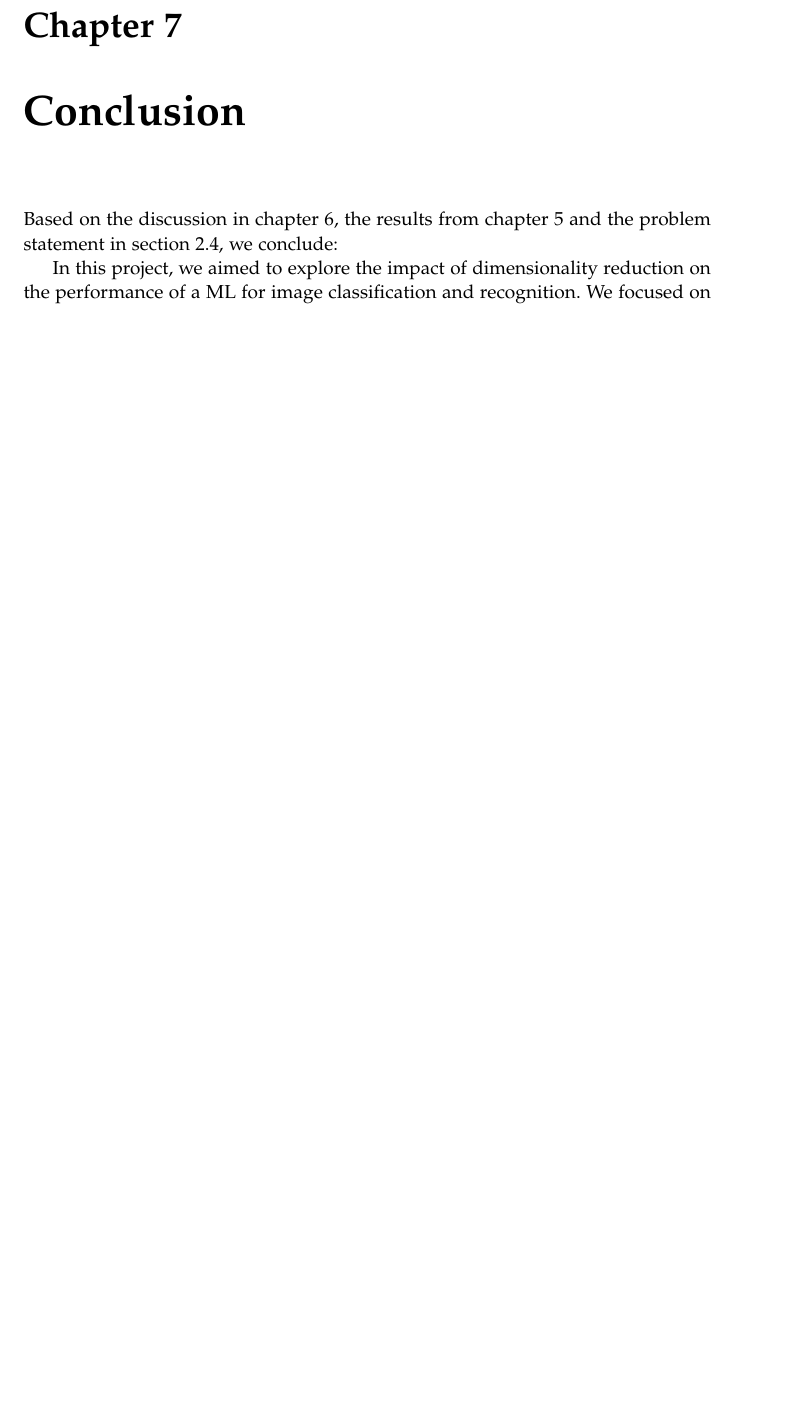
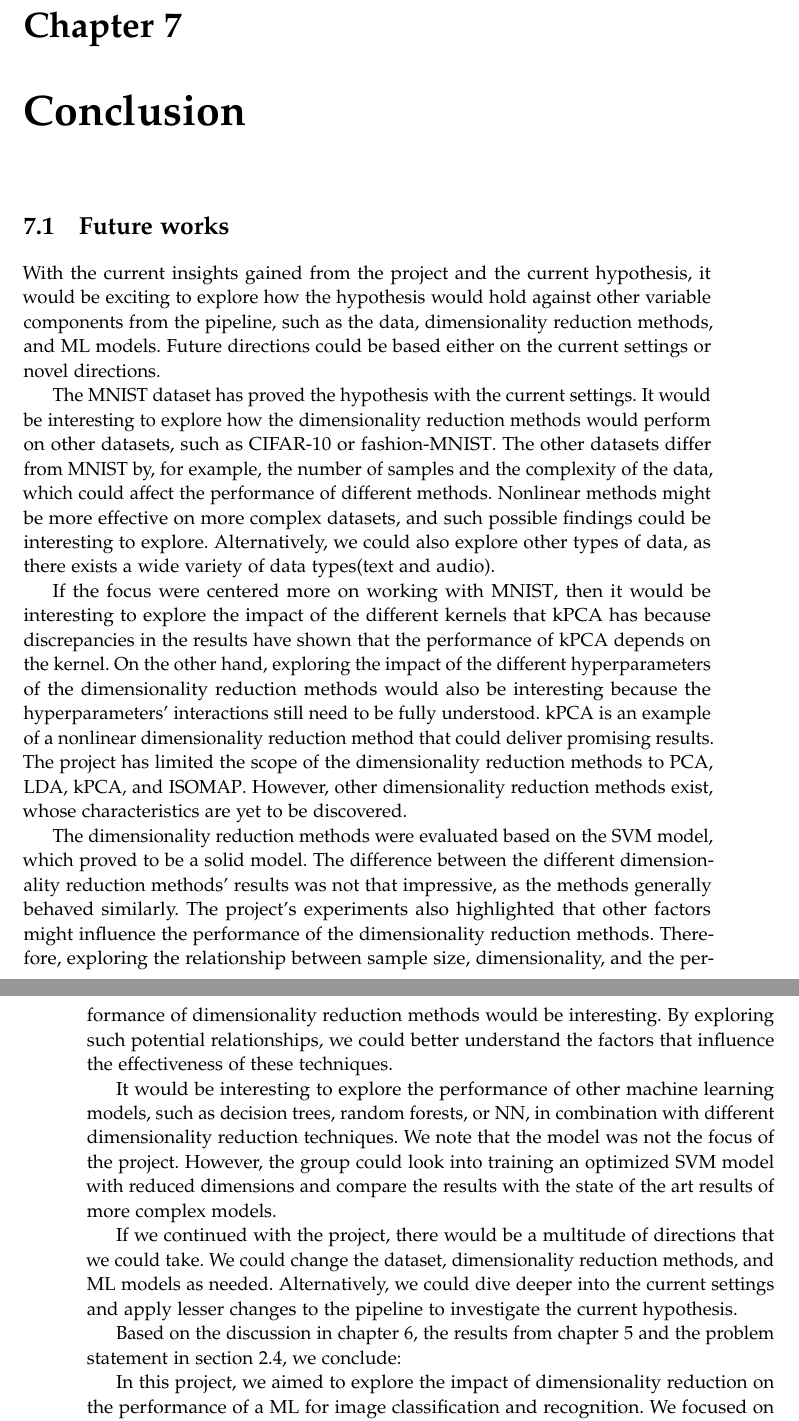
Before and after one commit to AAU-Dat/P5-Nonlinear-Dimensionality-Reduction, a LaTeX thesis (report/main.tex, which reads report/chapters/07-conclusion/future-works.tex): part of page 85 of 93 before the commit and two parts of pages 85 and 86 of 93 after it, the two joined at a grey line, cut so that both start at the same text, the shorter picture padded with empty space. Compiled offline with pdfLaTeX.

Commit message:
Added future works and added to report

```diff
--- a/report/chapters/07-conclusion/future-works.tex
+++ b/report/chapters/07-conclusion/future-works.tex
@@ -1,3 +1,35 @@
-\section{Future works}
+\section{Future works}\label{sec:future-works}
+With the current insights gained from the project and the current hypothesis, it would be exciting to explore how the hypothesis would hold against other variable components from the pipeline, such as the data, dimensionality reduction methods, and \gls{ml} models. Future directions could be based either on the current settings or novel directions.
 
-There are several potential directions for interesting future work based on the results of this project. One possibility would be to explore the performance of other machine learning models, such as decision trees, random forests, or neural networks, in combination with different dimensionality reduction techniques. Another interesting direction would be to investigate the impact of different kernel functions on the performance of nonlinear dimensionality reduction methods, such as kernel principal component analysis (KPCA) or Isomap. Additionally, it would be interesting to explore the use of dimensionality reduction for other types of data, such as text or audio data, and compare the effectiveness of different techniques in these contexts. Finally, further research could be done to investigate the relationship between sample size, dimensionality, and the performance of dimensionality reduction methods, in order to better understand the factors that influence the effectiveness of these techniques.
+
+The \gls{mnist} dataset has proved the hypothesis with the current settings. It would be interesting to explore how the dimensionality reduction methods would perform on other datasets, such as \gls{cifar} or \gls{fashion-mnist}. The other datasets differ from \gls{mnist} by, for example, the number of samples and the complexity of the data, which could affect the performance of different methods. Nonlinear methods might be more effective on more complex datasets, and such possible findings could be interesting to explore. Alternatively, we could also explore other types of data, as there exists a wide variety of data types(text and audio).
+
+
+If the focus were centered more on working with \gls{mnist}, then it would be interesting to explore the impact of the different kernels that \gls{kpca} has because discrepancies in the results have shown that the performance of \gls{kpca} depends on the kernel. On the other hand, exploring the impact of the different hyperparameters of the dimensionality reduction methods would also be interesting because the hyperparameters' interactions still need to be fully understood. \gls{kpca} is an example of a nonlinear dimensionality reduction method that could deliver promising results. The project has limited the scope of the dimensionality reduction methods to \gls{pca}, \gls{lda}, \gls{kpca}, and \gls{isomap}. However, other dimensionality reduction methods exist, whose characteristics are yet to be discovered.
+
+
+The dimensionality reduction methods were evaluated based on the \gls{svm} model, which proved to be a solid model. The difference between the different dimensionality reduction methods' results was not that impressive, as the methods generally behaved similarly. The project's experiments also highlighted that other factors might influence the performance of the dimensionality reduction methods. Therefore, exploring the relationship between sample size, dimensionality, and the performance of dimensionality reduction methods would be interesting. By exploring such potential relationships, we could better understand the factors that influence the effectiveness of these techniques.
+
+
+It would be interesting to explore the performance of other machine learning models, such as decision trees, random forests, or \gls{nn}, in combination with different dimensionality reduction techniques. We note that the model was not the focus of the project. However, the group could look into training an optimized \gls{svm} model with reduced dimensions and compare the results with the state of the art results of more complex models.
+
+
+If we continued with the project, there would be a multitude of directions that we could take. We could change the dataset, dimensionality reduction methods, and \gls{ml} models as needed. Alternatively, we could dive deeper into the current settings and apply lesser changes to the pipeline to investigate the current hypothesis.
+
+%What was before
+
+%There are several potential directions for interesting future work based on the results of this project. One possibility would be to explore the performance of other machine learning models, such as decision trees, random forests, or neural networks, in combination with different dimensionality reduction techniques.
+
+%Another interesting direction would be to investigate the impact of different kernel functions on the performance of nonlinear dimensionality reduction methods, such as kernel principal component analysis (KPCA) or Isomap. Additionally, it would be interesting to explore the use of dimensionality reduction for other types of data, such as text or audio data, and compare the effectiveness of different techniques in these contexts. Finally, further research could be done to investigate the relationship between sample size, dimensionality, and the performance of dimensionality reduction methods, in order to better understand the factors that influence the effectiveness of these techniques.
+
+
+%What is now
+
+%Thoughts:
+%   We could work with the current dimensionality reduction methods and other machine learning models, to see if we could improve other models.
+
+%   We could work with the current dimensionality reduction methods and other hyperparameters, for both the dimensionality reduction methods and the machine learning models. That is for the current model, but the same could be applied for other models.
+
+%   We could have worked with other dimensionality reduction methods. Thus we could create a run-down of the different dimensionality reduction methods and their pros and cons.
+
+%   We could have worked with different datasets, and based on the results, we could gain more insight into the diffrent dimensionality reduction methods.
```
Also changed, not shown: report/chapters/07-conclusion/07-conclusion.tex (+1 -0 lines).
